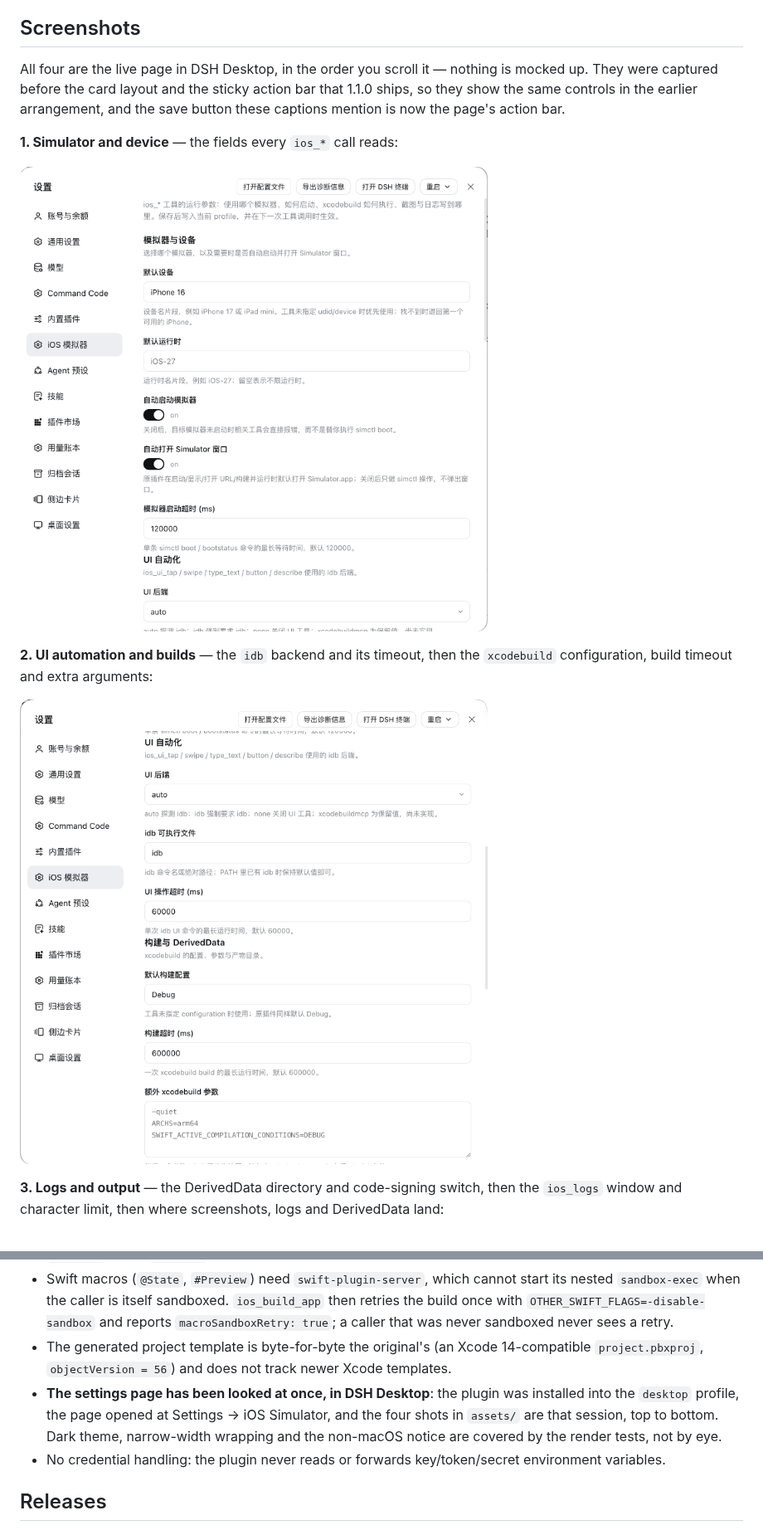
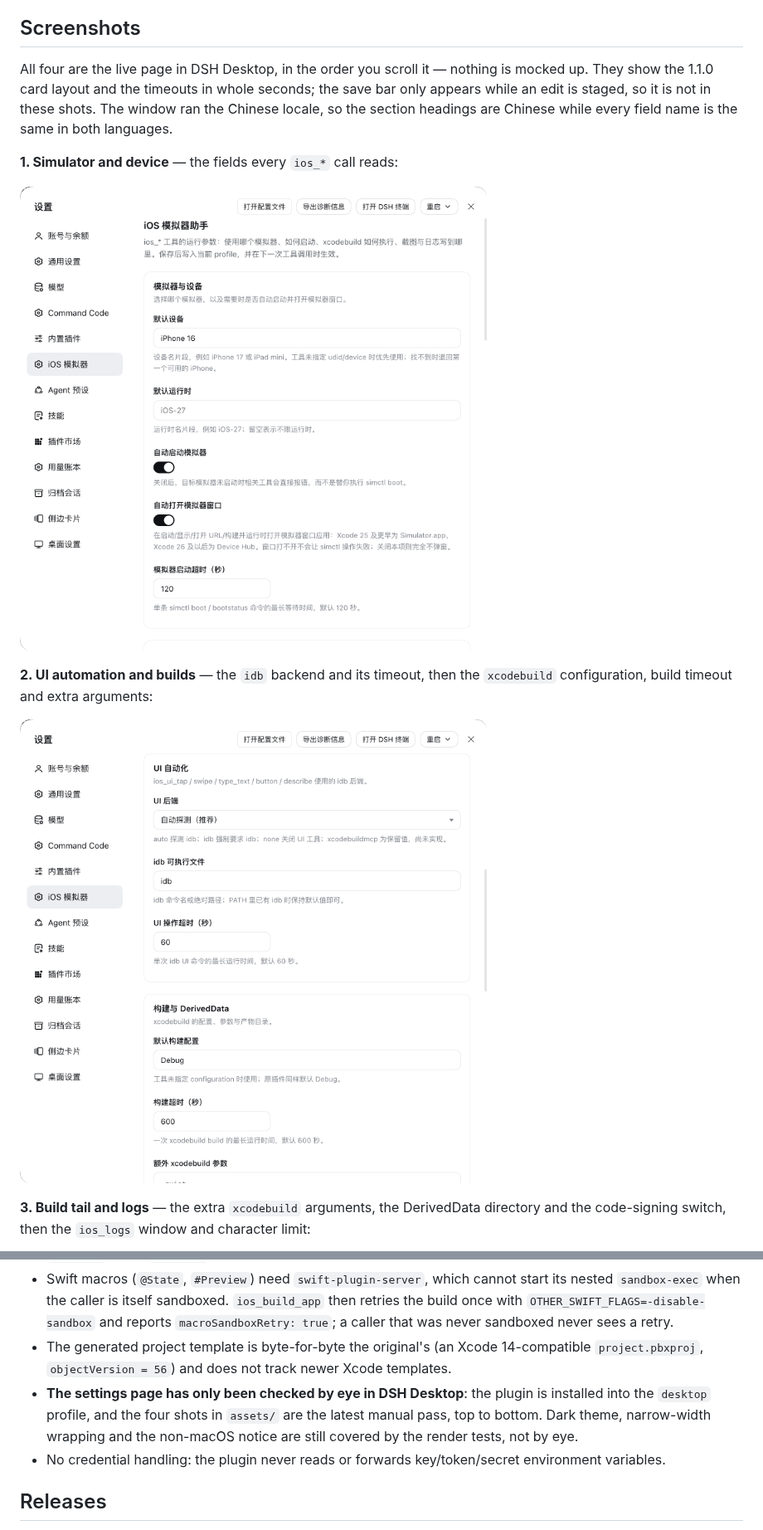
Before and after one commit to zhz8888/dsh-ios-simulator-helper, a Markdown page: README.md, 2 parts joined by grey strips. Shown at 83% size. Drawn GitHub-style; pictures changed too: assets/settings-page-1-simulator-and-device.png, assets/settings-page-2-ui-automation-and-build.png.

```diff
--- a/README.md
+++ b/README.md
@@ -129,7 +129,7 @@ The original plugin's `userConfig` (`default_device`, `ui_backend`) and its envi
 
 ## Screenshots
 
-All four are the live page in DSH Desktop, in the order you scroll it — nothing is mocked up. They were captured before the card layout and the sticky action bar that 1.1.0 ships, so they show the same controls in the earlier arrangement, and the save button these captions mention is now the page's action bar.
+All four are the live page in DSH Desktop, in the order you scroll it — nothing is mocked up. They show the 1.1.0 card layout and the timeouts in whole seconds; the save bar only appears while an edit is staged, so it is not in these shots. The window ran the Chinese locale, so the section headings are Chinese while every field name is the same in both languages.
 
 **1. Simulator and device** — the fields every `ios_*` call reads:
 
@@ -139,5 +139,5 @@ All four are the live page in DSH Desktop, in the order you scroll it — nothin
 
 ![The page scrolled to UI automation and build settings: UI backend, idb binary, UI timeout, default configuration, build timeout and the extra xcodebuild arguments](https://raw.githubusercontent.com/zhz8888/dsh-ios-simulator-helper/main/assets/settings-page-2-ui-automation-and-build.png)
 
-**3. Logs and output** — the DerivedData directory and code-signing switch, then the `ios_logs` window and character limit, then where screenshots, logs and DerivedData land:
+**3. Build tail and logs** — the extra `xcodebuild` arguments, the DerivedData directory and the code-signing switch, then the `ios_logs` window and character limit:
 
@@ -206,7 +206,7 @@ Two behaviours deserve their own note:
 - `ios_logs` reads `log show` (no live stream), with a configurable and clamped window and length.
 - Swift macros (`@State`, `#Preview`) need `swift-plugin-server`, which cannot start its nested `sandbox-exec` when the caller is itself sandboxed. `ios_build_app` then retries the build once with `OTHER_SWIFT_FLAGS=-disable-sandbox` and reports `macroSandboxRetry: true`; a caller that was never sandboxed never sees a retry.
 - The generated project template is byte-for-byte the original's (an Xcode 14-compatible `project.pbxproj`, `objectVersion = 56`) and does not track newer Xcode templates.
-- **The settings page has been looked at once, in DSH Desktop**: the plugin was installed into the `desktop` profile, the page opened at Settings → iOS Simulator, and the four shots in `assets/` are that session, top to bottom. Dark theme, narrow-width wrapping and the non-macOS notice are covered by the render tests, not by eye.
+- **The settings page has only been checked by eye in DSH Desktop**: the plugin is installed into the `desktop` profile, and the four shots in `assets/` are the latest manual pass, top to bottom. Dark theme, narrow-width wrapping and the non-macOS notice are still covered by the render tests, not by eye.
 - No credential handling: the plugin never reads or forwards key/token/secret environment variables.
 
 ## Releases
```
Also changed, not shown: other parts of README.md (+4 -4 lines), README.zh-CN.md (+7 -7 lines), assets/settings-page-3-logs-and-output.png, assets/settings-page-4-host-check.png.
